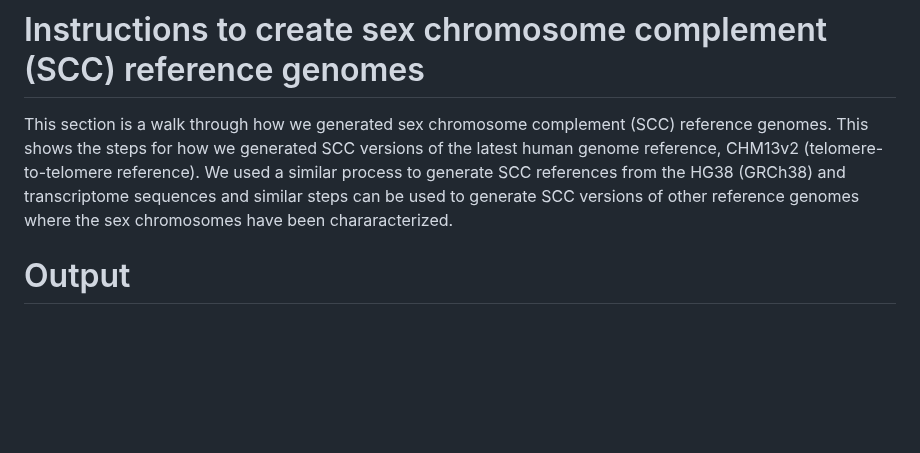
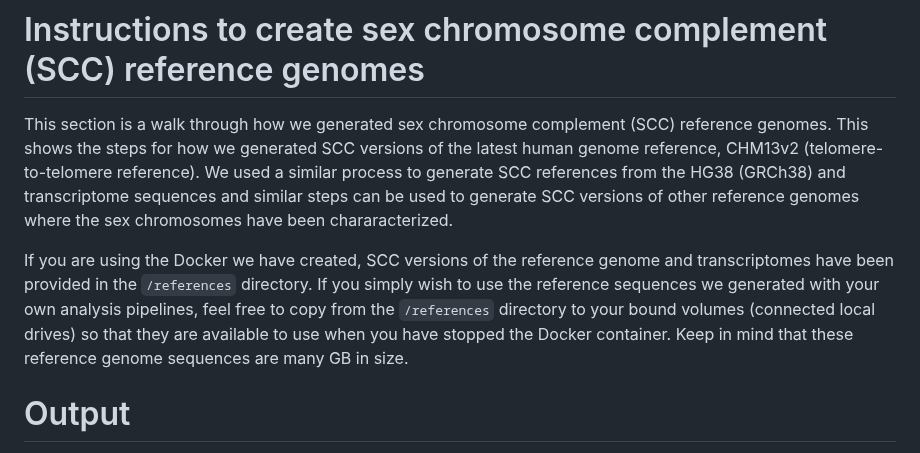
Before and after one commit to SexChrLab/SCC-alignment, a Markdown page: references/Instructions_SCC_references.md, the part around the change. Drawn GitHub-style; blank space fills up the shorter version.

```diff
--- a/references/Instructions_SCC_references.md
+++ b/references/Instructions_SCC_references.md
@@ -1,6 +1,8 @@
 # Instructions to create sex chromosome complement (SCC) reference genomes
 
 This section is a walk through how we generated sex chromosome complement (SCC) reference genomes.  This shows the steps for how we generated SCC versions of the latest human genome reference, CHM13v2 (telomere-to-telomere reference).  We used a similar process to generate SCC references from the HG38 (GRCh38) and transcriptome sequences and similar steps can be used to generate SCC versions of other reference genomes where the sex chromosomes have been chararacterized.
+
+If you are using the Docker we have created, SCC versions of the reference genome and transcriptomes have been provided in the `/references` directory.  If you simply wish to use the reference sequences we generated with your own analysis pipelines, feel free to copy from the `/references` directory to your bound volumes (connected local drives) so that they are available to use when you have stopped the Docker container. Keep in mind that these reference genome sequences are many GB in size.
 
 # Output
 The following are steps to making two versions of the human reference genome:
```
